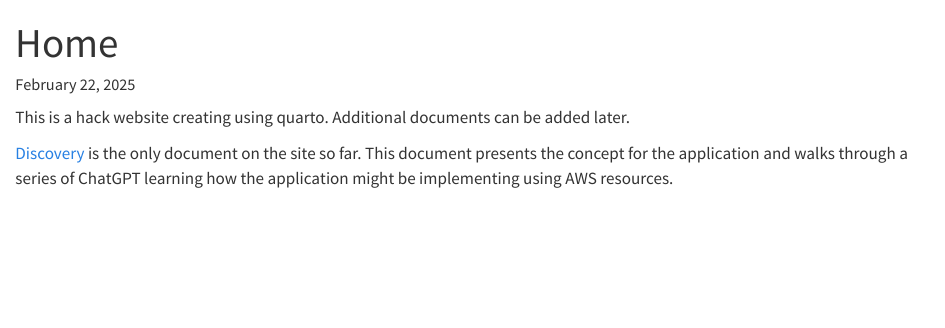
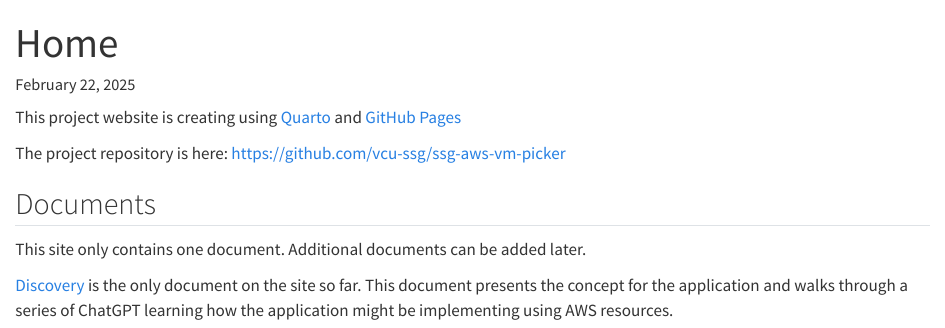
Before and after one commit to vcu-ssg/ssg-aws-vm-picker, a Quarto document (reports/index.qmd): the page in a window 1100 px wide, from its top. Rendered offline with R 4.5, knitr and Pandoc in place of Quarto, with nearby package versions.

Commit message:
final draft

```diff
--- a/reports/index.qmd
+++ b/reports/index.qmd
@@ -2,7 +2,14 @@
 title: Home
 ---
 
-This is a hack website creating using quarto.  Additional documents can be added later.
+This project website is creating using [Quarto](https://quarto.org/docs/websites/) and
+[GitHub Pages](https://quarto.org/docs/publishing/github-pages.html)
+
+The project repository is here: <https://github.com/vcu-ssg/ssg-aws-vm-picker>
+
+## Documents
+
+This site only contains one document.  Additional documents can be added later.
 
 [Discovery](discovery.qmd) is the only document on the site so far.  This document
 presents the concept for the application and walks through a series of ChatGPT
```
Also changed, not shown: docs/search.json, reports/.quarto/idx/index.qmd.json, 3 other files.
